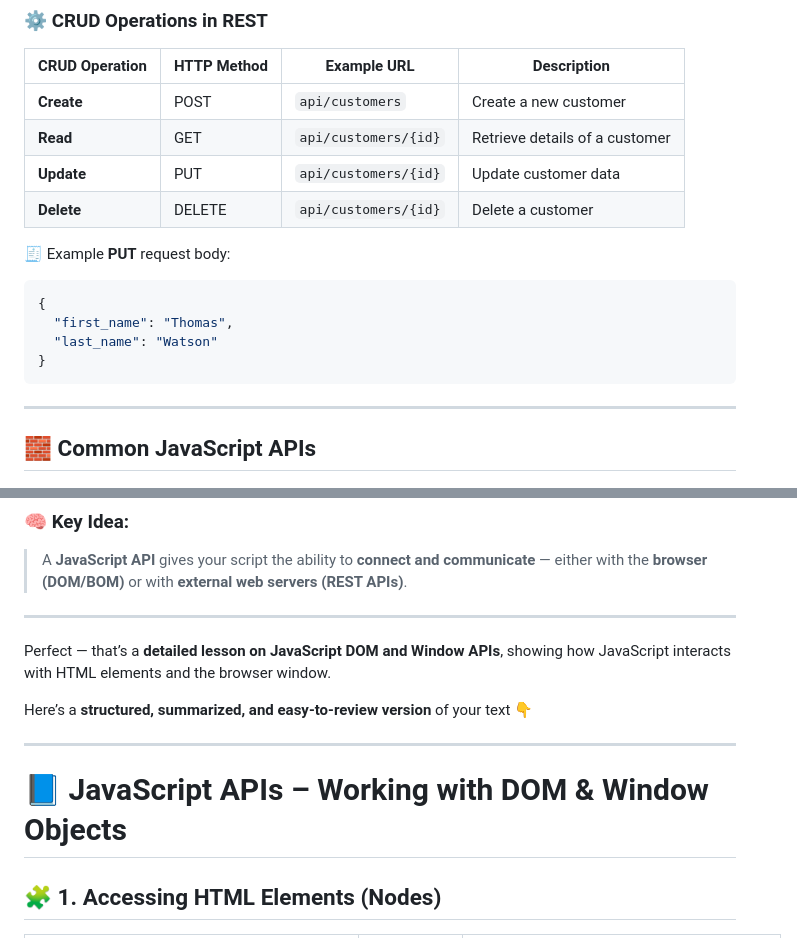
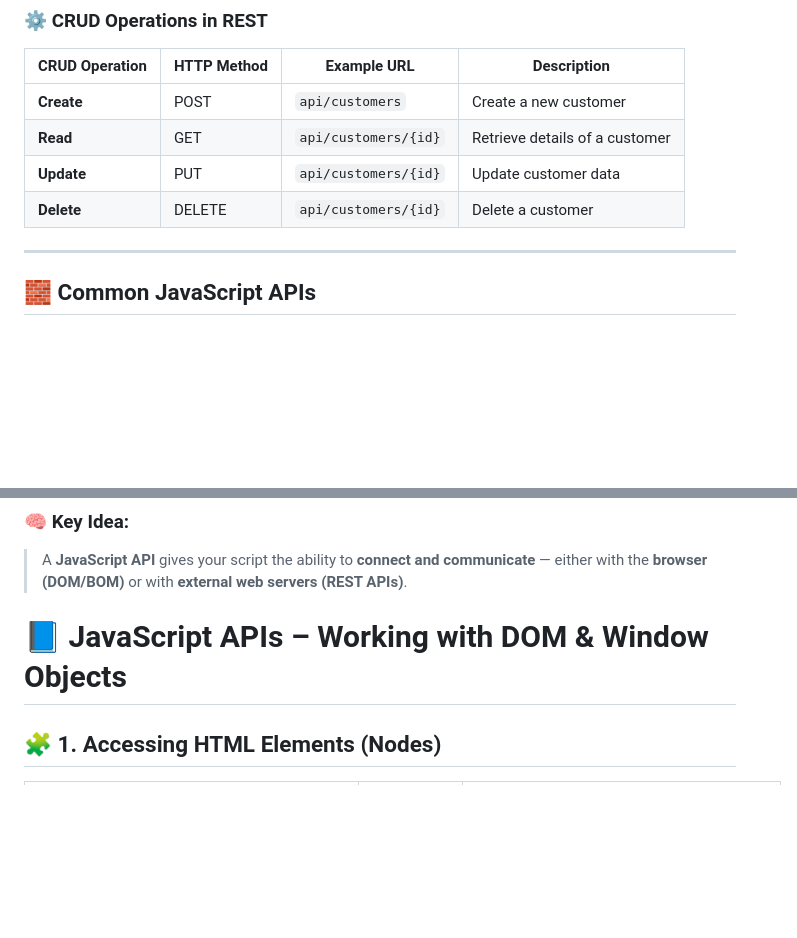
Before and after one commit to sehrishjaved19/Learn_JavaScript, a Markdown page: 37_JavaScript_API/NOTES.md, 2 parts joined by grey strips. GitHub-like rendering; blank space fills up the shorter version.

````diff
--- a/37_JavaScript_API/NOTES.md
+++ b/37_JavaScript_API/NOTES.md
@@ -37,15 +37,6 @@
 | **Update**     | PUT         | `api/customers/{id}` | Update customer data           |
 | **Delete**     | DELETE      | `api/customers/{id}` | Delete a customer              |
 
-🧾 Example **PUT** request body:
-
-```json
-{
-  "first_name": "Thomas",
-  "last_name": "Watson"
-}
-```
-
 ---
 
 ## 🧱 **Common JavaScript APIs**
@@ -65,16 +56,7 @@
 
 > A **JavaScript API** gives your script the ability to **connect and communicate** — either with the **browser (DOM/BOM)** or with **external web servers (REST APIs)**.
 
----
-
-Perfect — that’s a **detailed lesson on JavaScript DOM and Window APIs**, showing how JavaScript interacts with HTML elements and the browser window.
-
-Here’s a **structured, summarized, and easy-to-review version** of your text 👇
-
----
-
 # 📘 **JavaScript APIs – Working with DOM & Window Objects**
-
 
 ## 🧩 **1. Accessing HTML Elements (Nodes)**
 
````
